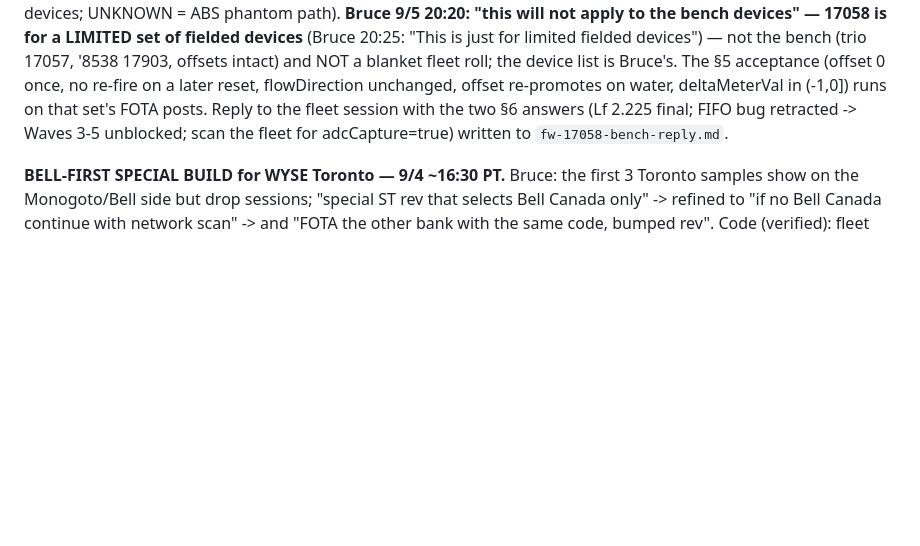
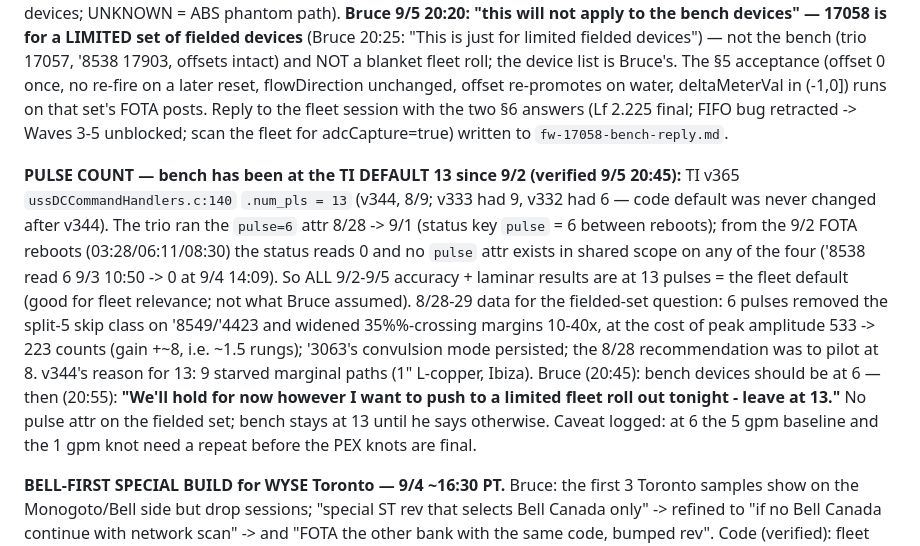
Before and after one commit to brucedune/thingsboard-widgets, a Markdown page: fw-17047-bugfix-handoff.md, the part around the change. Drawn GitHub-style; blank space fills up the shorter version.

Commit message:
Pulse count: fielded limited roll stays at 13; bench 6-pulse change held (Bruce 9/5)
Co-Authored-By: Claude Fable 5.1 <noreply@anthropic.com>

```diff
--- a/fw-17047-bugfix-handoff.md
+++ b/fw-17047-bugfix-handoff.md
@@ -1130,6 +1130,21 @@ devices; UNKNOWN = ABS phantom path). **Bruce 9/5 20:20: "this will not apply to
 answers (Lf 2.225 final; FIFO bug retracted -> Waves 3-5 unblocked; scan the
 fleet for adcCapture=true) written to `fw-17058-bench-reply.md`.
 
+**PULSE COUNT — bench has been at the TI DEFAULT 13 since 9/2 (verified 9/5
+20:45):** TI v365 `ussDCCommandHandlers.c:140` `.num_pls = 13` (v344, 8/9;
+v333 had 9, v332 had 6 — code default was never changed after v344). The
+trio ran the `pulse=6` attr 8/28 -> 9/1 (status key `pulse` = 6 between
+reboots); from the 9/2 FOTA reboots (03:28/06:11/08:30) the status reads 0
+and no `pulse` attr exists in shared scope on any of the four ('8538 read 6
+9/3 10:50 -> 0 at 9/4 14:09). So ALL 9/2-9/5 accuracy + laminar results are
+at 13 pulses = the fleet default (good for fleet relevance; not what Bruce
+assumed). 8/28-29 data for the fielded-set question: 6 pulses removed the
+split-5 skip class on '8549/'4423 and widened 35%%-crossing margins 10-40x,
+at the cost of peak amplitude 533 -> 223 counts (gain +~8, i.e. ~1.5 rungs);
+'3063's convulsion mode persisted; the 8/28 recommendation was to pilot at
+8. v344's reason for 13: 9 starved marginal paths (1" L-copper, Ibiza).
+Bruce (20:45): bench devices should be at 6 — then (20:55): **"We'll hold for now however I want to push to a limited fleet roll out tonight - leave at 13."** No pulse attr on the fielded set; bench stays at 13 until he says otherwise. Caveat logged: at 6 the 5 gpm baseline and the 1 gpm knot need a repeat before the PEX knots are final.
+
 **BELL-FIRST SPECIAL BUILD for WYSE Toronto — 9/4 ~16:30 PT.** Bruce: the
 first 3 Toronto samples show on the Monogoto/Bell side but drop sessions;
 "special ST rev that selects Bell Canada only" -> refined to "if no Bell
```
Also changed, not shown: fw-17058-bench-reply.md (+9 -0 lines).
